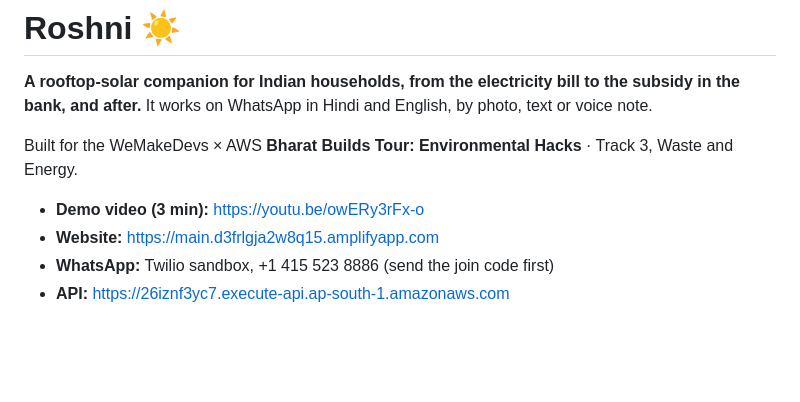
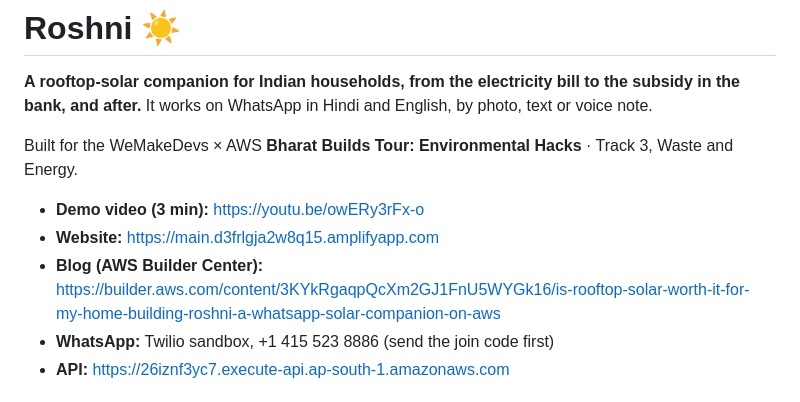
Before and after one commit to piyushk-dev/roshni, a Markdown page: README.md, the part around the change. GitHub-like rendering; blank space fills up the shorter version.

Commit message:
Link the published Builder Center article
Co-Authored-By: Claude Opus 5.5 <noreply@anthropic.com>

```diff
--- a/README.md
+++ b/README.md
@@ -6,6 +6,7 @@ Built for the WeMakeDevs × AWS **Bharat Builds Tour: Environmental Hacks** · T
 
 - **Demo video (3 min):** https://youtu.be/owERy3rFx-o
 - **Website:** https://main.d3frlgja2w8q15.amplifyapp.com
+- **Blog (AWS Builder Center):** https://builder.aws.com/content/3KYkRgaqpQcXm2GJ1FnU5WYGk16/is-rooftop-solar-worth-it-for-my-home-building-roshni-a-whatsapp-solar-companion-on-aws
 - **WhatsApp:** Twilio sandbox, +1 415 523 8886 (send the join code first)
 - **API:** https://26iznf3yc7.execute-api.ap-south-1.amazonaws.com
 
```
